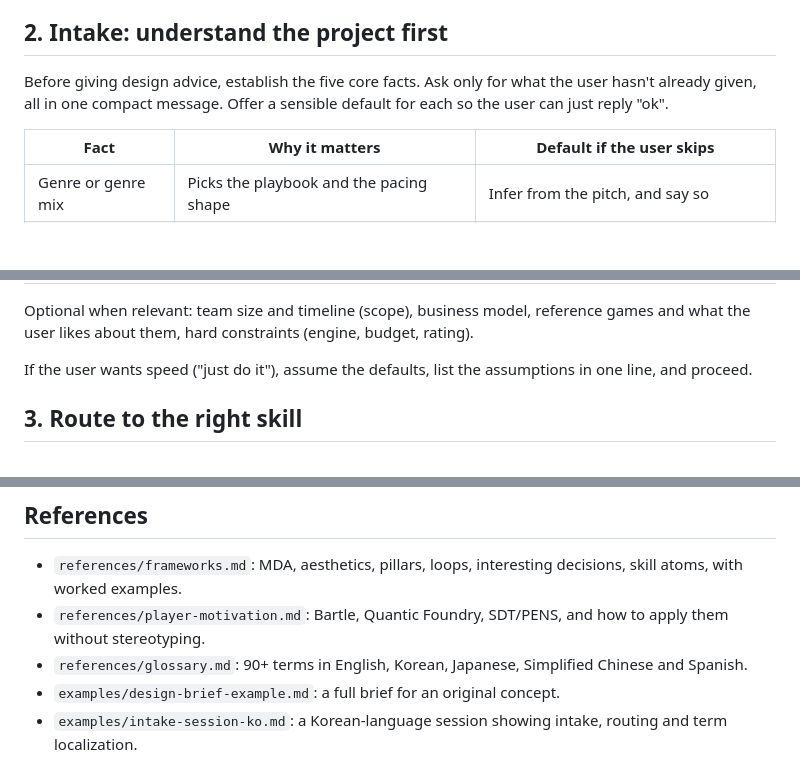
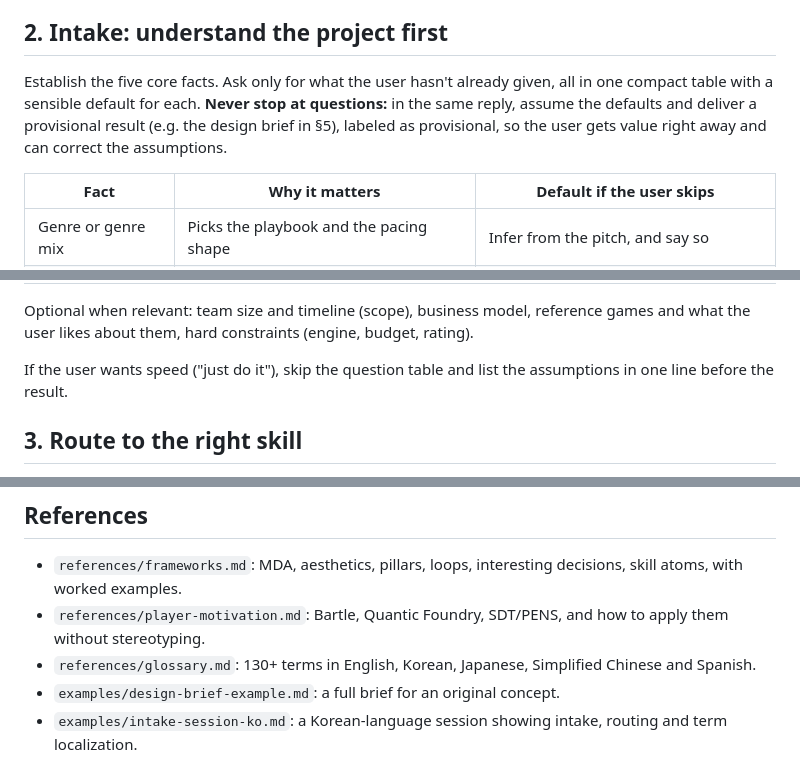
Before and after one commit to bunhine0452/ai-game-designer, a Markdown page: skills/game-design/SKILL.md, 3 parts joined by grey strips. GitHub-like rendering; blank space fills up the shorter version.

Commit message:
fix(skills): deliver a provisional result instead of stopping at intake questions
The first eval run showed the router replying with questions only,
which gives single-turn users nothing. game-design, gdd-art-direction
and fun-curve now state assumptions and proceed.

Co-Authored-By: Claude Opus 5.5 <noreply@anthropic.com>

```diff
--- a/skills/game-design/SKILL.md
+++ b/skills/game-design/SKILL.md
@@ -31,9 +31,10 @@ user can act on.
 
 ## 2. Intake: understand the project first
 
-Before giving design advice, establish the five core facts. Ask only for what the user
-hasn't already given, all in one compact message. Offer a sensible default for each so
-the user can just reply "ok".
+Establish the five core facts. Ask only for what the user hasn't already given, all in one
+compact table with a sensible default for each. **Never stop at questions:** in the same
+reply, assume the defaults and deliver a provisional result (e.g. the design brief in §5),
+labeled as provisional, so the user gets value right away and can correct the assumptions.
 
 | Fact | Why it matters | Default if the user skips |
 |---|---|---|
@@ -46,8 +47,8 @@ the user can just reply "ok".
 Optional when relevant: team size and timeline (scope), business model, reference games
 and what the user likes about them, hard constraints (engine, budget, rating).
 
-If the user wants speed ("just do it"), assume the defaults, list the assumptions in one
-line, and proceed.
+If the user wants speed ("just do it"), skip the question table and list the assumptions in
+one line before the result.
 
 ## 3. Route to the right skill
 
@@ -143,7 +144,7 @@ one-page design, or a review.
   skill atoms, with worked examples.
 - `references/player-motivation.md`: Bartle, Quantic Foundry, SDT/PENS, and how to apply
   them without stereotyping.
-- `references/glossary.md`: 90+ terms in English, Korean, Japanese, Simplified Chinese and Spanish.
+- `references/glossary.md`: 130+ terms in English, Korean, Japanese, Simplified Chinese and Spanish.
 - `examples/design-brief-example.md`: a full brief for an original concept.
 - `examples/intake-session-ko.md`: a Korean-language session showing intake, routing and
   term localization.
```
Also changed, not shown: skills/fun-curve/SKILL.md (+2 -2 lines), skills/gdd-art-direction/SKILL.md (+2 -1 lines).
